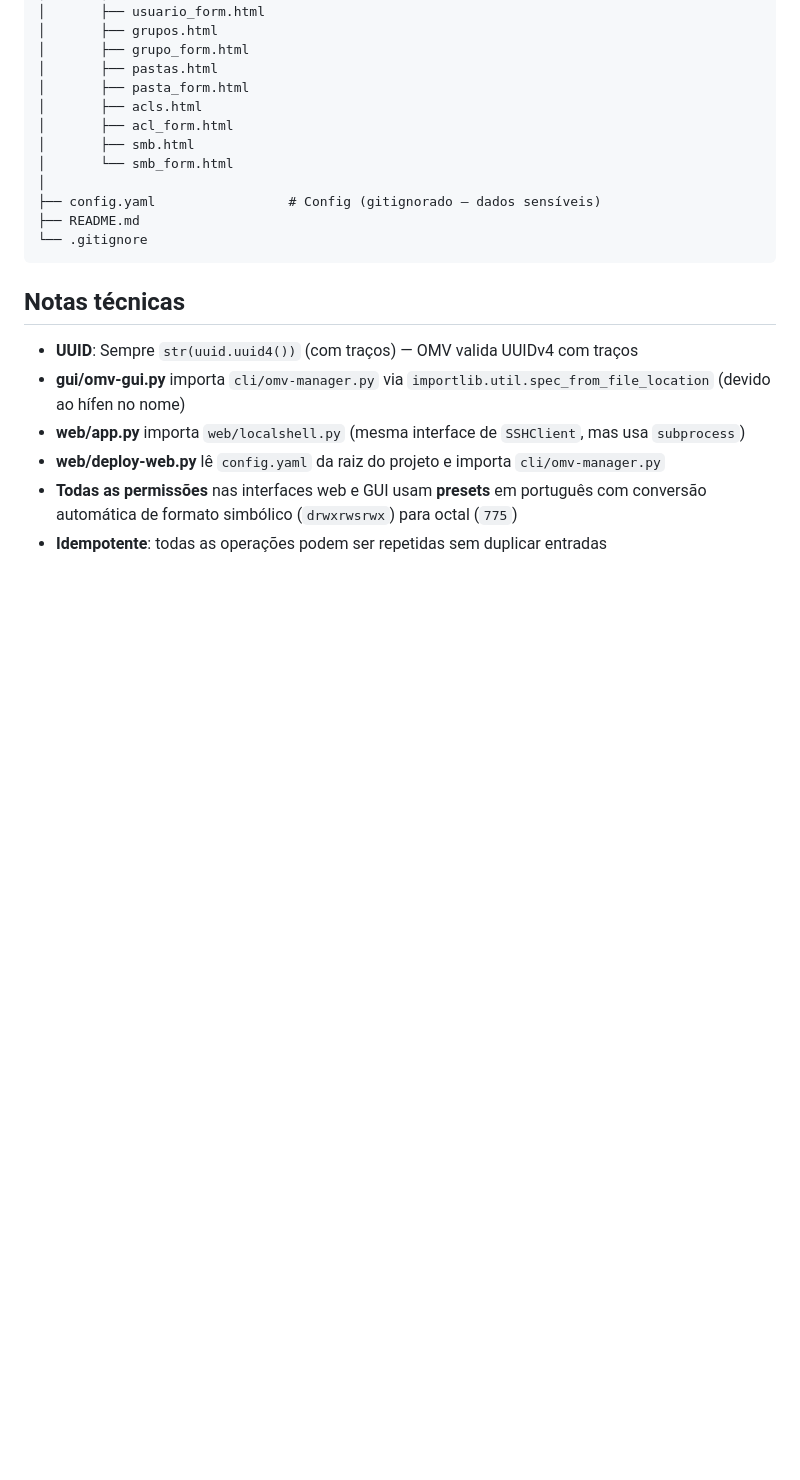
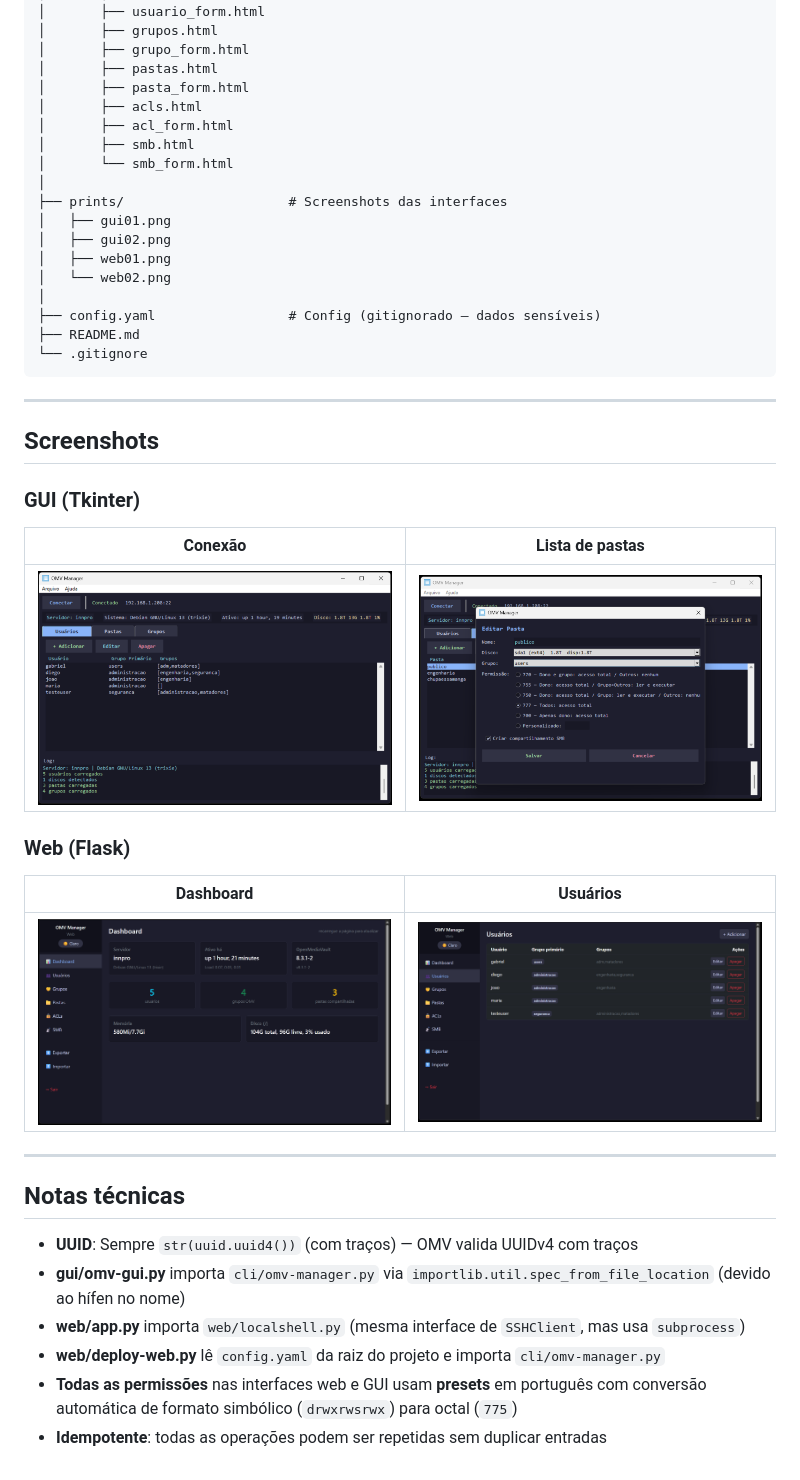
Before and after one commit to Letwicks/omv-manager, a Markdown page: README.md, the part around the change. Rendered like a GitHub page; pictures changed too: prints/gui01.png (added), prints/gui02.png (added), prints/web01.png (added); blank space fills up the shorter version.

Commit message:
add screenshots of GUI and Web interfaces

````diff
--- a/README.md
+++ b/README.md
@@ -169,10 +169,34 @@ Senha definida pela variável de ambiente `OMV_WEB_PASS` (padrão: `omvadmin`).
 │       ├── smb.html
 │       └── smb_form.html
 │
+├── prints/                     # Screenshots das interfaces
+│   ├── gui01.png
+│   ├── gui02.png
+│   ├── web01.png
+│   └── web02.png
+│
 ├── config.yaml                 # Config (gitignorado — dados sensíveis)
 ├── README.md
 └── .gitignore
 ```
+
+---
+
+## Screenshots
+
+### GUI (Tkinter)
+
+| Conexão | Lista de pastas |
+|---|---|
+| ![gui01](prints/gui01.png) | ![gui02](prints/gui02.png) |
+
+### Web (Flask)
+
+| Dashboard | Usuários |
+|---|---|
+| ![web01](prints/web01.png) | ![web02](prints/web02.png) |
+
+---
 
 ## Notas técnicas
 
````
